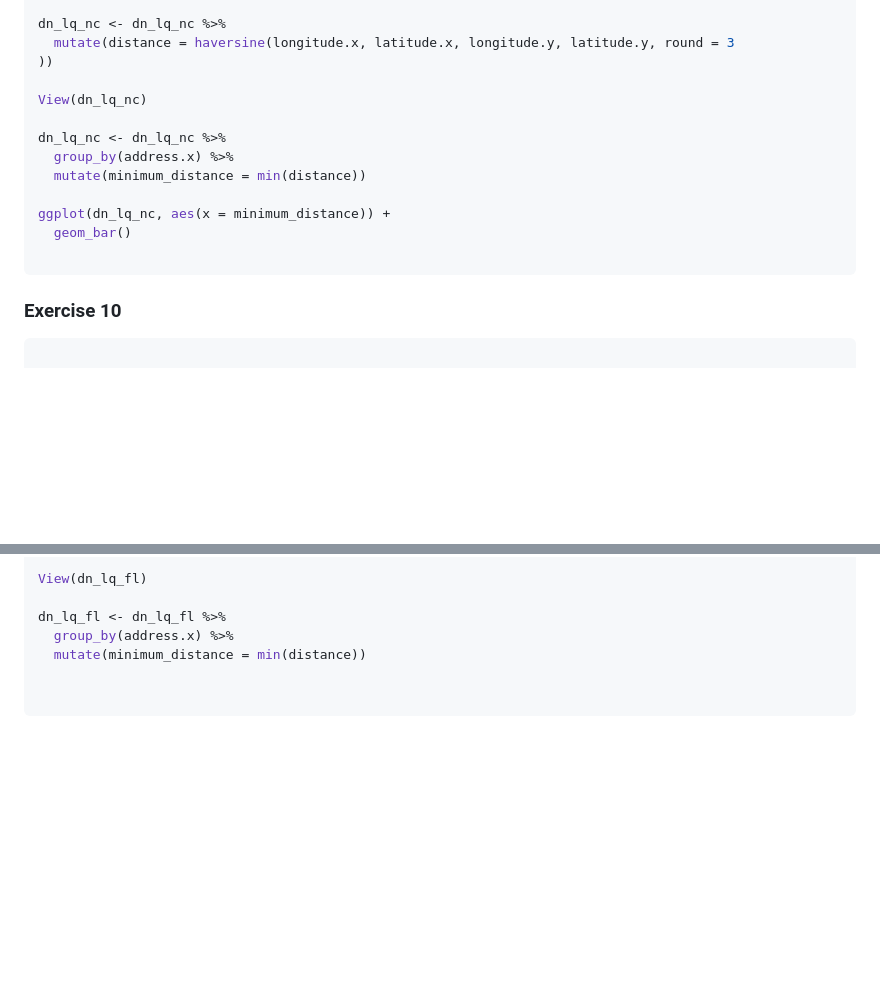
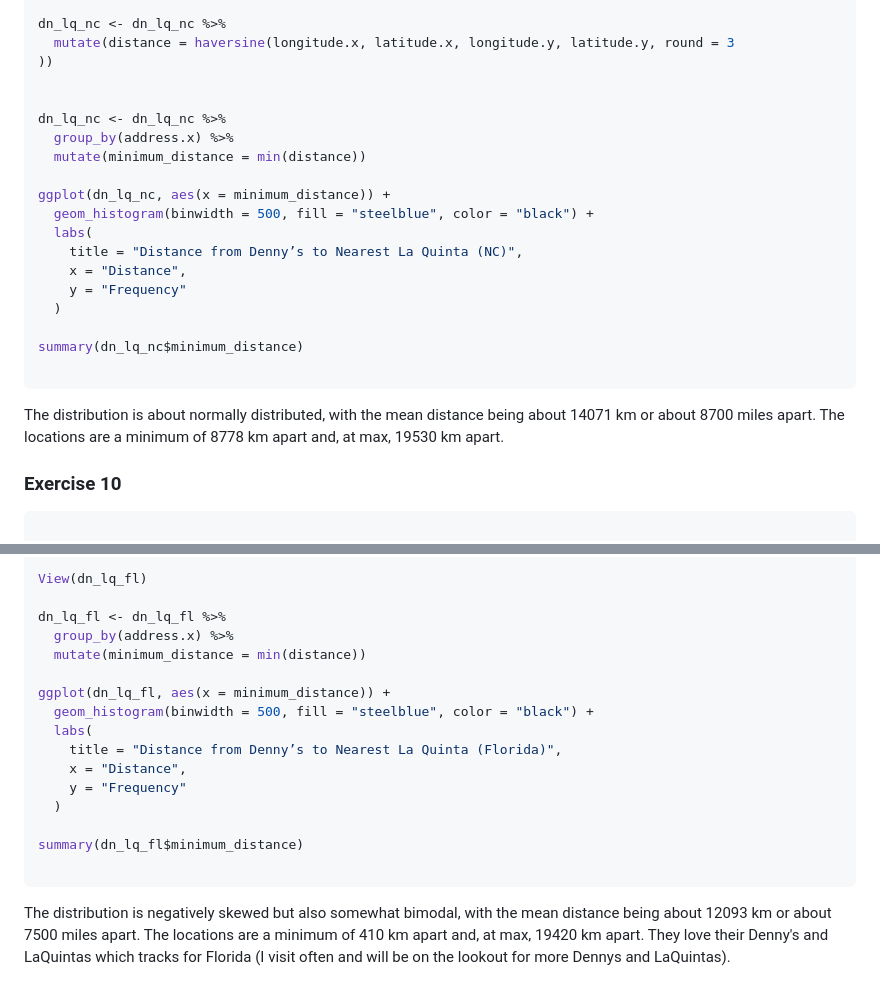
Before and after one commit to fakikl24-cpu/Lab-6, a Markdown page: lab-06.md, 2 parts joined by grey strips. GitHub-like rendering; blank space fills up the shorter version.

````diff
--- a/lab-06.md
+++ b/lab-06.md
@@ -153,16 +156,27 @@ dn_lq_nc <- dn_lq_nc %>%
   mutate(distance = haversine(longitude.x, latitude.x, longitude.y, latitude.y, round = 3
 ))
 
-View(dn_lq_nc)
 
 dn_lq_nc <- dn_lq_nc %>%
   group_by(address.x) %>%
   mutate(minimum_distance = min(distance))
 
 ggplot(dn_lq_nc, aes(x = minimum_distance)) +
-  geom_bar()
+  geom_histogram(binwidth = 500, fill = "steelblue", color = "black") +
+  labs(
+    title = "Distance from Denny’s to Nearest La Quinta (NC)",
+    x = "Distance",
+    y = "Frequency"
+  )
+
+summary(dn_lq_nc$minimum_distance)
 
 ```
+
+The distribution is about normally distributed, with the mean distance being about 14071 km
+or about 8700 miles apart. The locations are a minimum of 8778 km apart and, at max,
+19530 km apart.
+
 
 ### Exercise 10
 
@@ -231,5 +260,20 @@ dn_lq_fl <- dn_lq_fl %>%
   group_by(address.x) %>%
   mutate(minimum_distance = min(distance))
 
+ggplot(dn_lq_fl, aes(x = minimum_distance)) +
+  geom_histogram(binwidth = 500, fill = "steelblue", color = "black") +
+  labs(
+    title = "Distance from Denny’s to Nearest La Quinta (Florida)",
+    x = "Distance",
+    y = "Frequency"
+  )
+
+summary(dn_lq_fl$minimum_distance)
 
 ```
+
+The distribution is negatively skewed but also somewhat bimodal,
+with the mean distance being about 12093 km or about 7500 miles apart.
+The locations are a minimum of 410 km apart and, at max,
+19420 km apart. They love their Denny's and LaQuintas which tracks for Florida
+(I visit often and will be on the lookout for more Dennys and LaQuintas).
````
Also changed, not shown: other parts of lab-06.md (+30 -12 lines).
